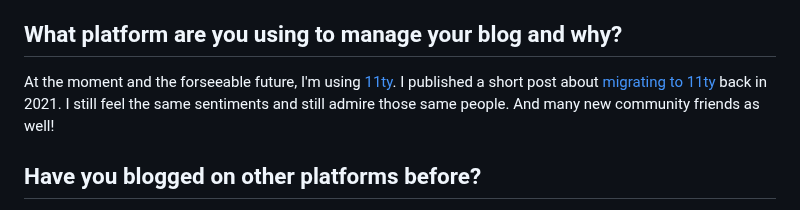
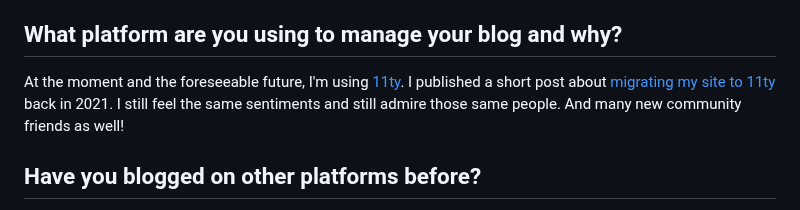
Before and after one commit to hexagoncircle/ryan-mulligan-dev, a Markdown page: src/blog/blog-questions-challenge-2025.md, the part around the change. GitHub-like rendering.

Commit message:
Fix typo

```diff
--- a/src/blog/blog-questions-challenge-2025.md
+++ b/src/blog/blog-questions-challenge-2025.md
@@ -20,7 +20,7 @@ Anyway, I pretty much stopped blogging for a while after high school. I turned m
 
 ## What platform are you using to manage your blog and why?
 
-At the moment and the forseeable future, I'm using [11ty](https://www.11ty.dev/). I published a short post about [migrating to 11ty](https://ryanmulligan.dev/blog/migrating-to-11ty/) back in 2021. I still feel the same sentiments and still admire those same people. And many new community friends as well!
+At the moment and the foreseeable future, I'm using [11ty](https://www.11ty.dev/). I published a short post about [migrating my site to 11ty](https://ryanmulligan.dev/blog/migrating-to-11ty/) back in 2021. I still feel the same sentiments and still admire those same people. And many new community friends as well!
 
 ## Have you blogged on other platforms before?
 
```
